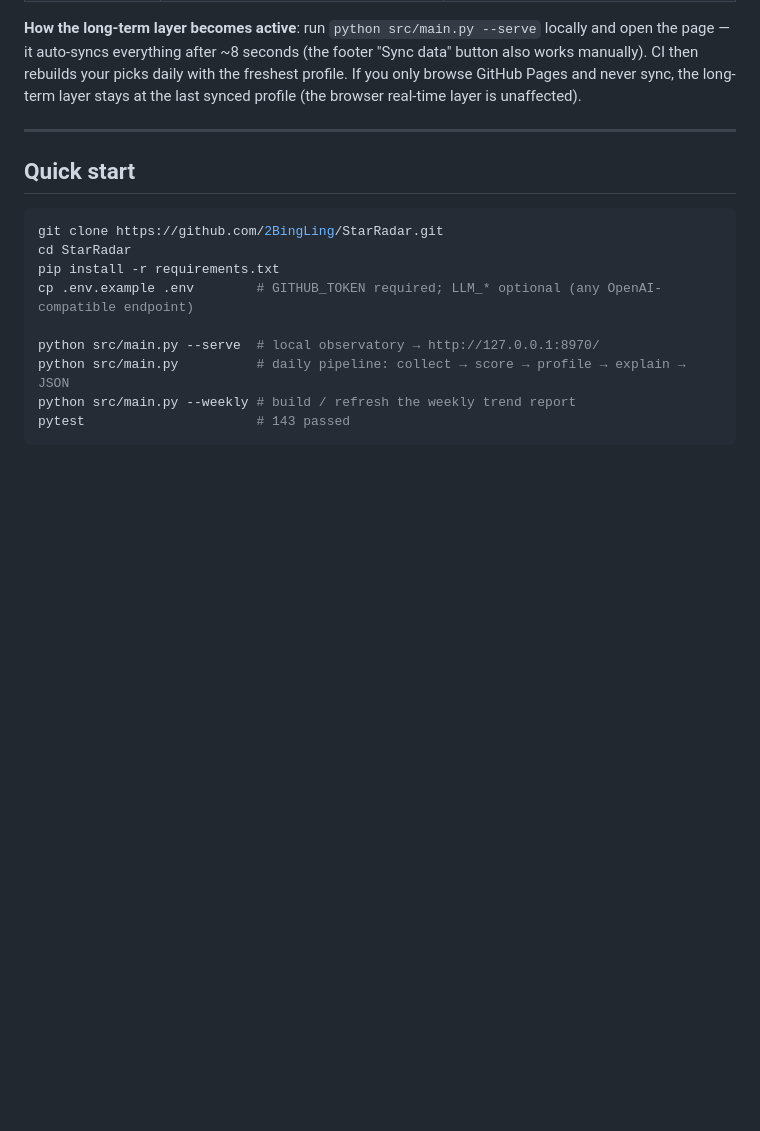
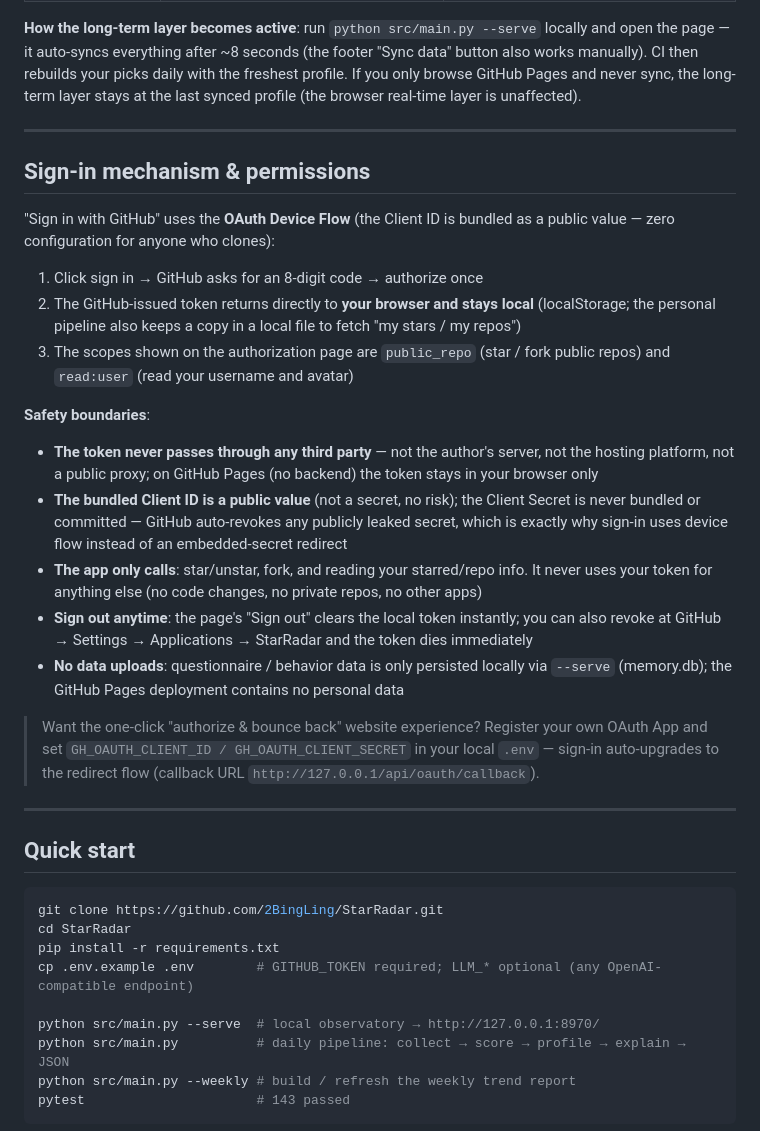
Before and after one commit to 2BingLing/StarRadar, a Markdown page: README.en.md, the part around the change. Rendered like a GitHub page; blank space fills up the shorter version.

Commit message:
docs: README 新增「登录机制与权限说明」（双语）——设备流流程 / 权限范围 / 安全边界 / 数据不上传

````diff
--- a/README.en.md
+++ b/README.en.md
@@ -77,6 +77,26 @@ Data flow: browser (localStorage) → local `--serve` persistence (SQLite) → d
 
 ---
 
+## Sign-in mechanism & permissions
+
+"Sign in with GitHub" uses the **OAuth Device Flow** (the Client ID is bundled as a public value — zero configuration for anyone who clones):
+
+1. Click sign in → GitHub asks for an 8-digit code → authorize once
+2. The GitHub-issued token returns directly to **your browser and stays local** (localStorage; the personal pipeline also keeps a copy in a local file to fetch "my stars / my repos")
+3. The scopes shown on the authorization page are `public_repo` (star / fork public repos) and `read:user` (read your username and avatar)
+
+**Safety boundaries**:
+
+- **The token never passes through any third party** — not the author's server, not the hosting platform, not a public proxy; on GitHub Pages (no backend) the token stays in your browser only
+- **The bundled Client ID is a public value** (not a secret, no risk); the Client Secret is never bundled or committed — GitHub auto-revokes any publicly leaked secret, which is exactly why sign-in uses device flow instead of an embedded-secret redirect
+- **The app only calls**: star/unstar, fork, and reading your starred/repo info. It never uses your token for anything else (no code changes, no private repos, no other apps)
+- **Sign out anytime**: the page's "Sign out" clears the local token instantly; you can also revoke at GitHub → Settings → Applications → StarRadar and the token dies immediately
+- **No data uploads**: questionnaire / behavior data is only persisted locally via `--serve` (memory.db); the GitHub Pages deployment contains no personal data
+
+> Want the one-click "authorize & bounce back" website experience? Register your own OAuth App and set `GH_OAUTH_CLIENT_ID / GH_OAUTH_CLIENT_SECRET` in your local `.env` — sign-in auto-upgrades to the redirect flow (callback URL `http://127.0.0.1/api/oauth/callback`).
+
+---
+
 ## Quick start
 
 ```bash
````
Also changed, not shown: README.md (+20 -0 lines).
